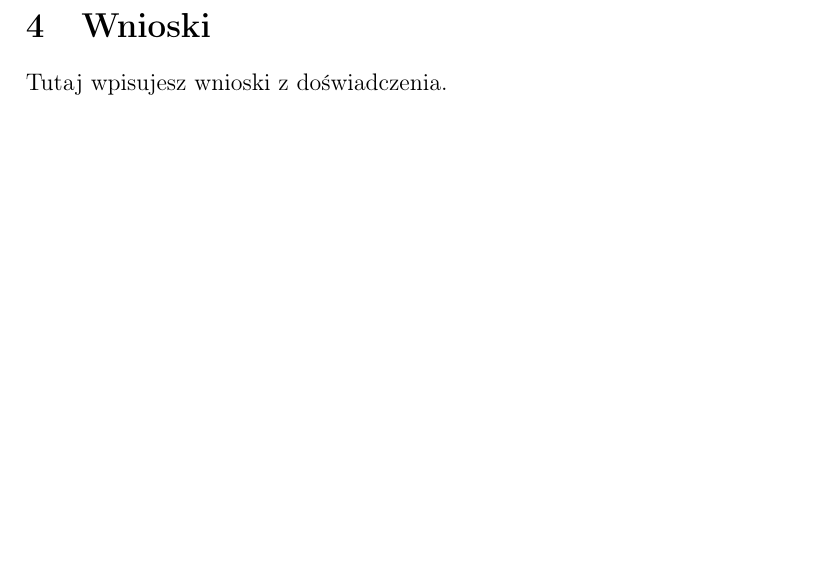
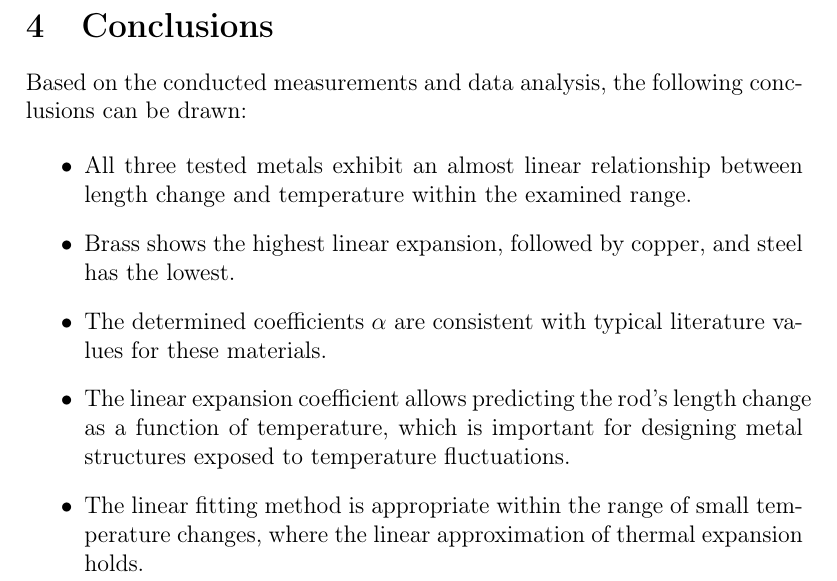
Before and after one commit to RolandSobczak/PhysicsReport, a LaTeX document (103_linear_expansion/main.tex): part of page 4 of 4, cut at the place of the change, the shorter picture padded with empty space. Compiled offline with pdfLaTeX.

Commit message:
feat: conclusions section added

```diff
--- a/103_linear_expansion/main.tex
+++ b/103_linear_expansion/main.tex
@@ -83,7 +83,16 @@ Steel  & 0.009425 & $1.219 \cdot 10^{-5}$ \\
 
 \csvautotabular[respect all]{measurmentsout.csv}
 
-\section{Wnioski}
-Tutaj wpisujesz wnioski z doświadczenia.
+\section{Conclusions}
+
+Based on the conducted measurements and data analysis, the following conclusions can be drawn:
+
+\begin{itemize}
+    \item All three tested metals exhibit an almost linear relationship between length change and temperature within the examined range.
+    \item Brass shows the highest linear expansion, followed by copper, and steel has the lowest.
+    \item The determined coefficients $\alpha$ are consistent with typical literature values for these materials.
+    \item The linear expansion coefficient allows predicting the rod's length change as a function of temperature, which is important for designing metal structures exposed to temperature fluctuations.
+    \item The linear fitting method is appropriate within the range of small temperature changes, where the linear approximation of thermal expansion holds.
+\end{itemize}
 
 \end{document}
```
